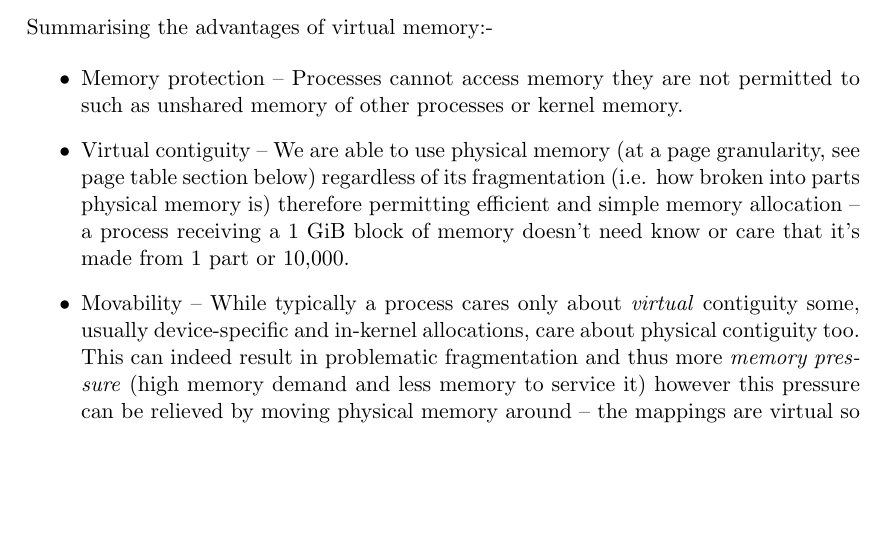
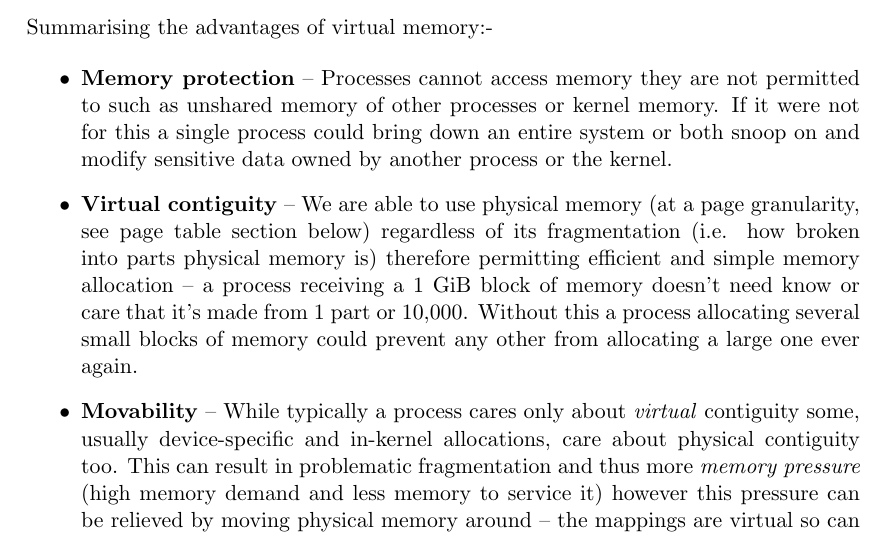
Before and after one commit to andyshrk/mm-book, a LaTeX book (book.tex, which reads chapters/fundamentals.tex): part of page 11 of 31, cut so that both start at the same text, the shorter picture padded with empty space. Compiled offline with pdfLaTeX.

Commit message:
fundamentals: tweak VM advantages section

```diff
--- a/chapters/fundamentals.tex
+++ b/chapters/fundamentals.tex
@@ -107,19 +107,23 @@ all.\\
 Summarising the advantages of virtual memory:-
 
 \begin{itemize}
-  \item Memory protection -- Processes cannot access memory they are not
-    permitted to such as unshared memory of other processes or kernel memory.
-  \item Virtual contiguity -- We are able to use physical memory (at a page
-    granularity, see page table section below) regardless of its fragmentation
-    (i.e. how broken into parts physical memory is) therefore permitting
-    efficient and simple memory allocation -- a process receiving a 1 GiB block
-    of memory doesn't need know or care that it's made from 1 part or 10,000.
-  \item Movability -- While typically a process cares only about \emph{virtual}
-    contiguity some, usually device-specific and in-kernel allocations, care
-    about physical contiguity too. This can indeed result in problematic
-    fragmentation and thus more \emph{memory pressure} (high memory demand and
-    less memory to service it) however this pressure can be relieved by moving
-    physical memory around -- the mappings are virtual so can simply be updated.
-  \item Demand paging -- As discussed above, with virtual mappings we are able
-    to defer actually `backing' (i.e. physically allocating, paging in or
-    mapping to a file depending on the mapping type) to the point where the
+  \item \textbf{Memory protection} -- Processes cannot access memory they are
+    not permitted to such as unshared memory of other processes or kernel
+    memory. If it were not for this a single process could bring down an entire
+    system or both snoop on and modify sensitive data owned by another process
+    or the kernel.
+  \item \textbf{Virtual contiguity} -- We are able to use physical memory (at a
+    page granularity, see page table section below) regardless of its
+    fragmentation (i.e. how broken into parts physical memory is) therefore
+    permitting efficient and simple memory allocation -- a process receiving a 1
+    GiB block of memory doesn't need know or care that it's made from 1 part or
+    10,000. Without this a process allocating several small blocks of memory
+    could prevent any other from allocating a large one ever again.
+  \item \textbf{Movability} -- While typically a process cares only about
+    \emph{virtual} contiguity some, usually device-specific and in-kernel
+    allocations, care about physical contiguity too. This can result in
+    problematic fragmentation and thus more \emph{memory pressure} (high memory
+    demand and less memory to service it) however this pressure can be relieved
+    by moving physical memory around -- the mappings are virtual so can simply
+    be updated.
+  \item \textbf{Demand paging} -- As discussed above, with virtual mappings we
```
Also changed, not shown: chapters/fundamentals.tex (20 more changed lines).
